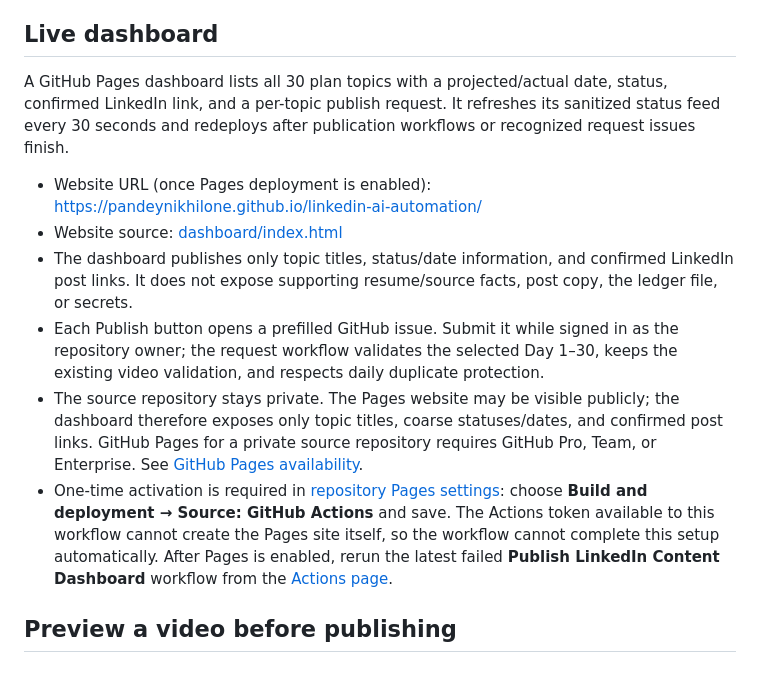
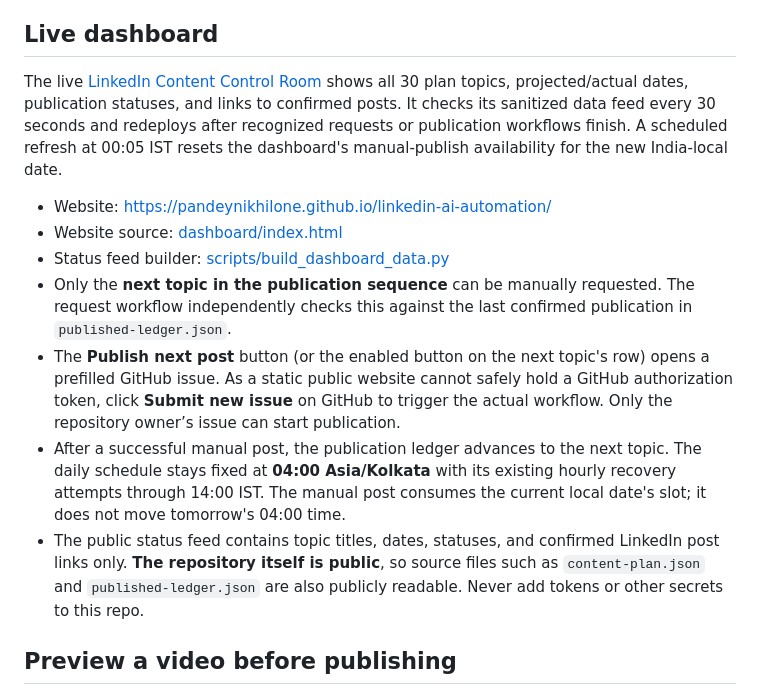
Before and after one commit to pandeynikhilone/linkedin-ai-automation, a Markdown page: README.md, the part around the change. GitHub-like rendering.

Commit message:
Document live dashboard and manual publish timing

```diff
--- a/README.md
+++ b/README.md
@@ -27,14 +27,15 @@ The plan covers:
 
 ## Live dashboard
 
-A GitHub Pages dashboard lists all 30 plan topics with a projected/actual date, status, confirmed LinkedIn link, and a per-topic publish request. It refreshes its sanitized status feed every 30 seconds and redeploys after publication workflows or recognized request issues finish.
+The live [LinkedIn Content Control Room](https://pandeynikhilone.github.io/linkedin-ai-automation/) shows all 30 plan topics, projected/actual dates, publication statuses, and links to confirmed posts. It checks its sanitized data feed every 30 seconds and redeploys after recognized requests or publication workflows finish. A scheduled refresh at 00:05 IST resets the dashboard's manual-publish availability for the new India-local date.
 
-- Website URL (once Pages deployment is enabled): https://pandeynikhilone.github.io/linkedin-ai-automation/
+- Website: https://pandeynikhilone.github.io/linkedin-ai-automation/
 - Website source: [dashboard/index.html](dashboard/index.html)
-- The dashboard publishes only topic titles, status/date information, and confirmed LinkedIn post links. It does not expose supporting resume/source facts, post copy, the ledger file, or secrets.
-- Each Publish button opens a prefilled GitHub issue. Submit it while signed in as the repository owner; the request workflow validates the selected Day 1–30, keeps the existing video validation, and respects daily duplicate protection.
-- The source repository stays private. The Pages website may be visible publicly; the dashboard therefore exposes only topic titles, coarse statuses/dates, and confirmed post links. GitHub Pages for a private source repository requires GitHub Pro, Team, or Enterprise. See [GitHub Pages availability](https://docs.github.com/en/pages/getting-started-with-github-pages/what-is-github-pages).
-- One-time activation is required in [repository Pages settings](https://github.com/pandeynikhilone/linkedin-ai-automation/settings/pages): choose **Build and deployment → Source: GitHub Actions** and save. The Actions token available to this workflow cannot create the Pages site itself, so the workflow cannot complete this setup automatically. After Pages is enabled, rerun the latest failed **Publish LinkedIn Content Dashboard** workflow from the [Actions page](https://github.com/pandeynikhilone/linkedin-ai-automation/actions/workflows/pages-dashboard.yml).
+- Status feed builder: [scripts/build_dashboard_data.py](scripts/build_dashboard_data.py)
+- Only the **next topic in the publication sequence** can be manually requested. The request workflow independently checks this against the last confirmed publication in `published-ledger.json`.
+- The **Publish next post** button (or the enabled button on the next topic's row) opens a prefilled GitHub issue. As a static public website cannot safely hold a GitHub authorization token, click **Submit new issue** on GitHub to trigger the actual workflow. Only the repository owner’s issue can start publication.
+- After a successful manual post, the publication ledger advances to the next topic. The daily schedule stays fixed at **04:00 Asia/Kolkata** with its existing hourly recovery attempts through 14:00 IST. The manual post consumes the current local date's slot; it does not move tomorrow's 04:00 time.
+- The public status feed contains topic titles, dates, statuses, and confirmed LinkedIn post links only. **The repository itself is public**, so source files such as `content-plan.json` and `published-ledger.json` are also publicly readable. Never add tokens or other secrets to this repo.
 
 ## Preview a video before publishing
 1. Open **Actions** and choose **Daily LinkedIn Career Video**.
```
